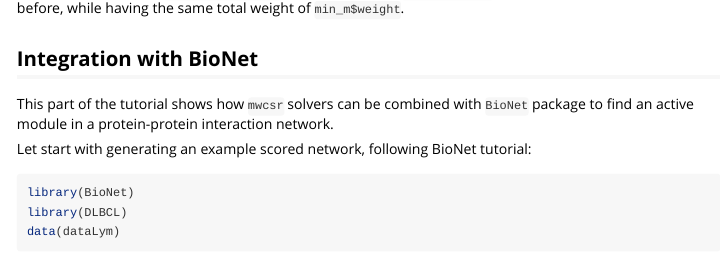
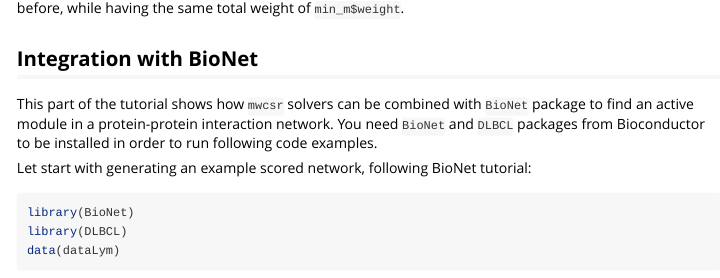
Before and after one commit to ctlab/mwcsr, an R Markdown document (vignettes/tutorial.Rmd): the page in a window 1100 px wide, from 11200 px down. Rendered offline with R 4.5, knitr and Pandoc, with nearby package versions; some code elsewhere in the file could not run offline.

Commit message:
Tutorial (conditional BioNet secction)

````diff
--- a/vignettes/tutorial.Rmd
+++ b/vignettes/tutorial.Rmd
@@ -441,7 +441,12 @@
 
 This part of the tutorial shows how `mwcsr` solvers can be combined
 with `BioNet` package to find an active module in a protein-protein interaction
-network.
+network. You need `BioNet` and `DLBCL` packages from Bioconductor to be
+installed in order to run following code examples.
+
+```{r, eval = FALSE, echo = FALSE}
+if (requireNamespace("BioNet", quietly = TRUE)) {
+```
 
 Let start with generating an example scored network, following BioNet tutorial:
 
````
Also changed, not shown: vignettes/tutorial.Rmd (4 more changed lines).
